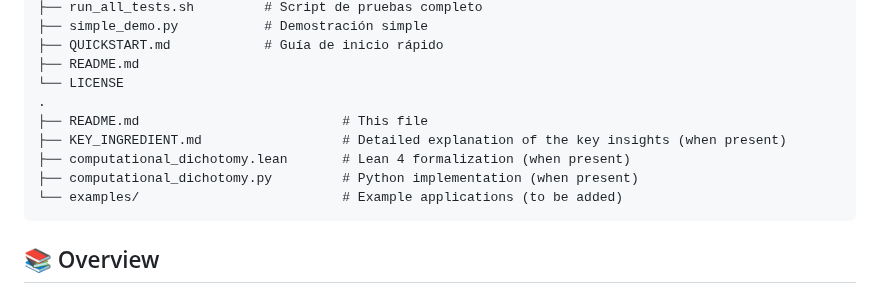
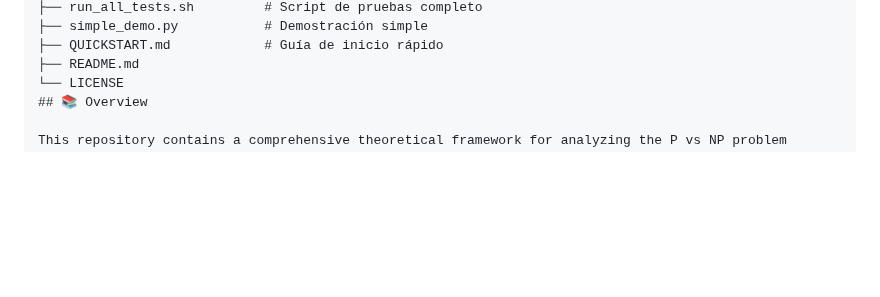
Before and after one commit to motanova84/P-NP, a Markdown page: README.md, the part around the change. Rendered like a GitHub page; blank space fills up the shorter version.

Commit message:
Update README.md
Co-authored-by: Copilot <175728472+Copilot@users.noreply.github.com>

````diff
--- a/README.md
+++ b/README.md
@@ -70,14 +70,6 @@ P-NP/
 ├── QUICKSTART.md            # Guía de inicio rápido
 ├── README.md
 └── LICENSE
-.
-├── README.md                          # This file
-├── KEY_INGREDIENT.md                  # Detailed explanation of the key insights (when present)
-├── computational_dichotomy.lean       # Lean 4 formalization (when present)
-├── computational_dichotomy.py         # Python implementation (when present)
-└── examples/                          # Example applications (to be added)
-```
-
 ## 📚 Overview
 
 This repository contains a comprehensive theoretical framework for analyzing the P vs NP problem through the lens of **information complexity** and **treewidth**. The project explores novel approaches to one of the most important open questions in theoretical computer science using formal methods, mathematical rigor, and empirical validation.
````
